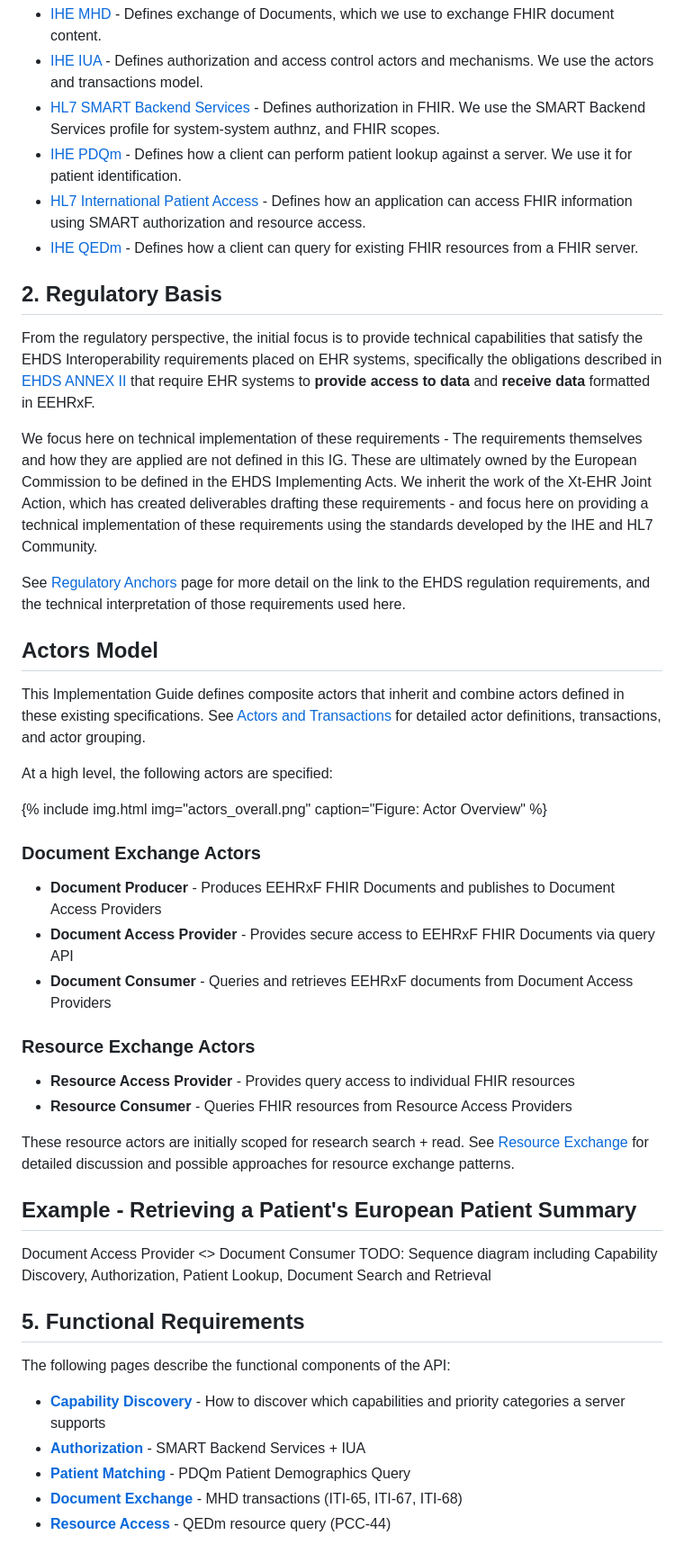
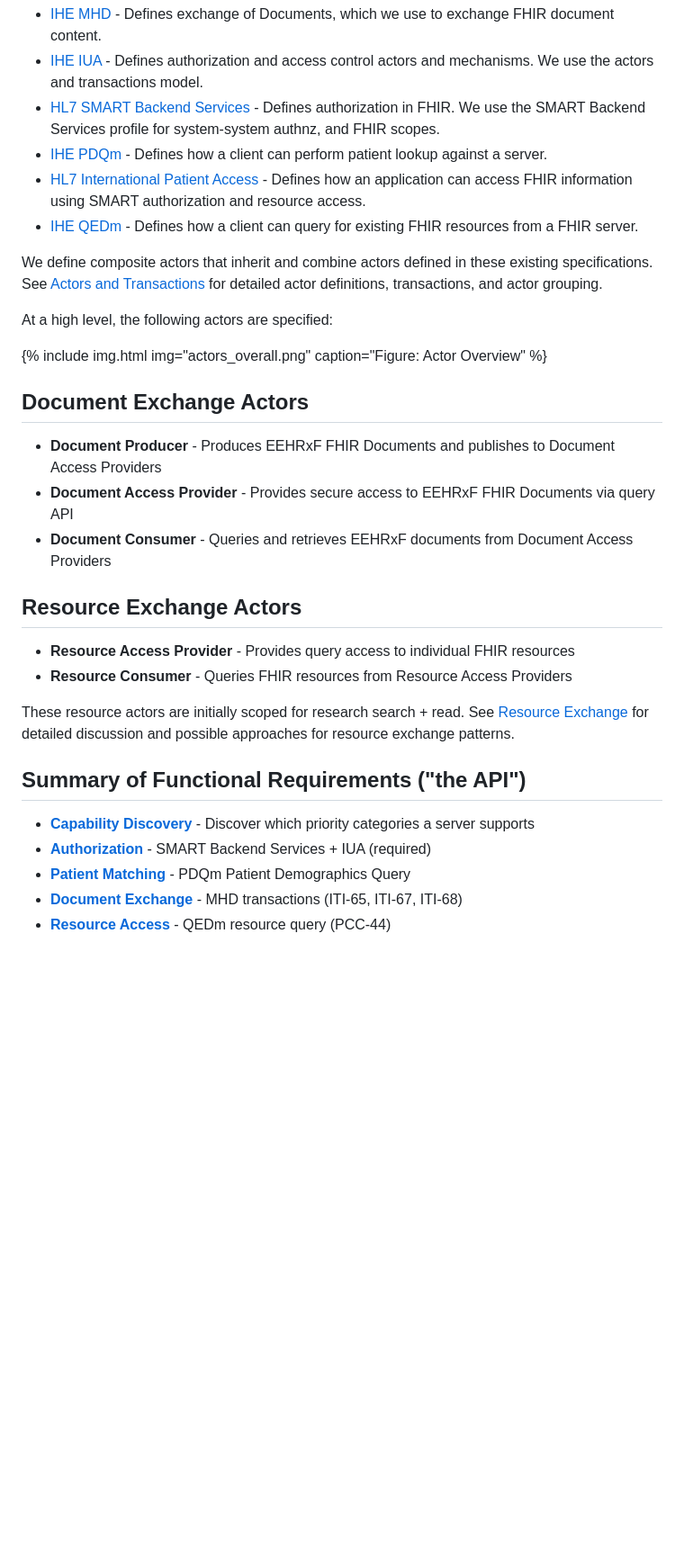
Before and after one commit to euridice-org/jwg-api, a Markdown page: input/pagecontent/index.md, the part around one of its changes. Shown at 90% size. Drawn GitHub-style; blank space fills up the shorter version.

```diff
--- a/input/pagecontent/index.md
+++ b/input/pagecontent/index.md
@@ -26,24 +38,11 @@ This Implementation Guide accomplishes this by referencing and directly inheriti
 - [IHE MHD](https://profiles.ihe.net/ITI/MHD/) - Defines exchange of Documents, which we use to exchange FHIR document content.
 - [IHE IUA](https://profiles.ihe.net/ITI/IUA/index.html) - Defines authorization and access control actors and mechanisms. We use the actors and transactions model.
 - [HL7 SMART Backend Services](https://build.fhir.org/ig/HL7/smart-app-launch/backend-services.html) - Defines authorization in FHIR. We use the SMART Backend Services profile for system-system authnz, and FHIR scopes.
-- [IHE PDQm](https://profiles.ihe.net/ITI/PDQm/index.html) - Defines how a client can perform patient lookup against a server. We use it for patient identification.
+- [IHE PDQm](https://profiles.ihe.net/ITI/PDQm/index.html) - Defines how a client can perform patient lookup against a server.
 - [HL7 International Patient Access](https://build.fhir.org/ig/HL7/fhir-ipa/) - Defines how an application can access FHIR information using SMART authorization and resource access.
 - [IHE QEDm](https://profiles.ihe.net/PCC/QEDm/index.html) - Defines how a client can query for existing FHIR resources from a FHIR server.
 
-
-
-## 2. Regulatory Basis
-
-From the regulatory perspective, the initial focus is to provide technical capabilities that satisfy the EHDS Interoperability requirements placed on EHR systems, specifically the obligations described in [EHDS ANNEX II](https://www.ringholm.com/ehds/annex-ii.htm) that require EHR systems to **provide access to data** and **receive data** formatted in EEHRxF.
-
-We focus here on technical implementation of these requirements - The requirements themselves and how they are applied are not defined in this IG. These are ultimately owned by the European Commission to be defined in the EHDS Implementing Acts. We inherit the work of the Xt-EHR Joint Action, which has created deliverables drafting these requirements - and focus here on providing a technical implementation of these requirements using the standards developed by the IHE and HL7 Community.
-
-See [Regulatory Anchors](regulatoryAnchors.html) page for more detail on the link to the EHDS regulation requirements, and the technical interpretation of those requirements used here.
-
-
-## Actors Model
-
-This Implementation Guide defines composite actors that inherit and combine actors defined in these existing specifications. See [Actors and Transactions](actors.html) for detailed actor definitions, transactions, and actor grouping.
+We define composite actors that inherit and combine actors defined in these existing specifications. See [Actors and Transactions](actors.html) for detailed actor definitions, transactions, and actor grouping.
 
 At a high level, the following actors are specified:
 
@@ -51,33 +50,23 @@ At a high level, the following actors are specified:
 {% include img.html img="actors_overall.png" caption="Figure: Actor Overview" %}
 </div>
 
-
-### Document Exchange Actors
+## Document Exchange Actors
 
 - **Document Producer** - Produces EEHRxF FHIR Documents and publishes to Document Access Providers
 - **Document Access Provider** - Provides secure access to EEHRxF FHIR Documents via query API
 - **Document Consumer** - Queries and retrieves EEHRxF documents from Document Access Providers
 
-### Resource Exchange Actors
+## Resource Exchange Actors
 
 - **Resource Access Provider** - Provides query access to individual FHIR resources
 - **Resource Consumer** - Queries FHIR resources from Resource Access Providers
 
 These resource actors are initially scoped for research search + read. See [Resource Exchange](resourceExchange.html) for detailed discussion and possible approaches for resource exchange patterns.
 
+## Summary of Functional Requirements ("the API")
 
-## Example - Retrieving a Patient's European Patient Summary
-
-Document Access Provider <> Document Consumer
-TODO: Sequence diagram including Capability Discovery, Authorization, Patient Lookup, Document Search and Retrieval
-
-
-## 5. Functional Requirements
-
-The following pages describe the functional components of the API:
-
-- **[Capability Discovery](capability-discovery.html)** - How to discover which capabilities and priority categories a server supports
-- **[Authorization](authorization.html)** - SMART Backend Services + IUA
+- **[Capability Discovery](capability-discovery.html)** - Discover which priority categories a server supports
+- **[Authorization](authorization.html)** - SMART Backend Services + IUA (required)
 - **[Patient Matching](patient-match.html)** - PDQm Patient Demographics Query
 - **[Document Exchange](document-exchange.html)** - MHD transactions (ITI-65, ITI-67, ITI-68)
 - **[Resource Access](resource-access.html)** - QEDm resource query (PCC-44)
```
Also changed, not shown: other parts of input/pagecontent/index.md (+28 -14 lines).
